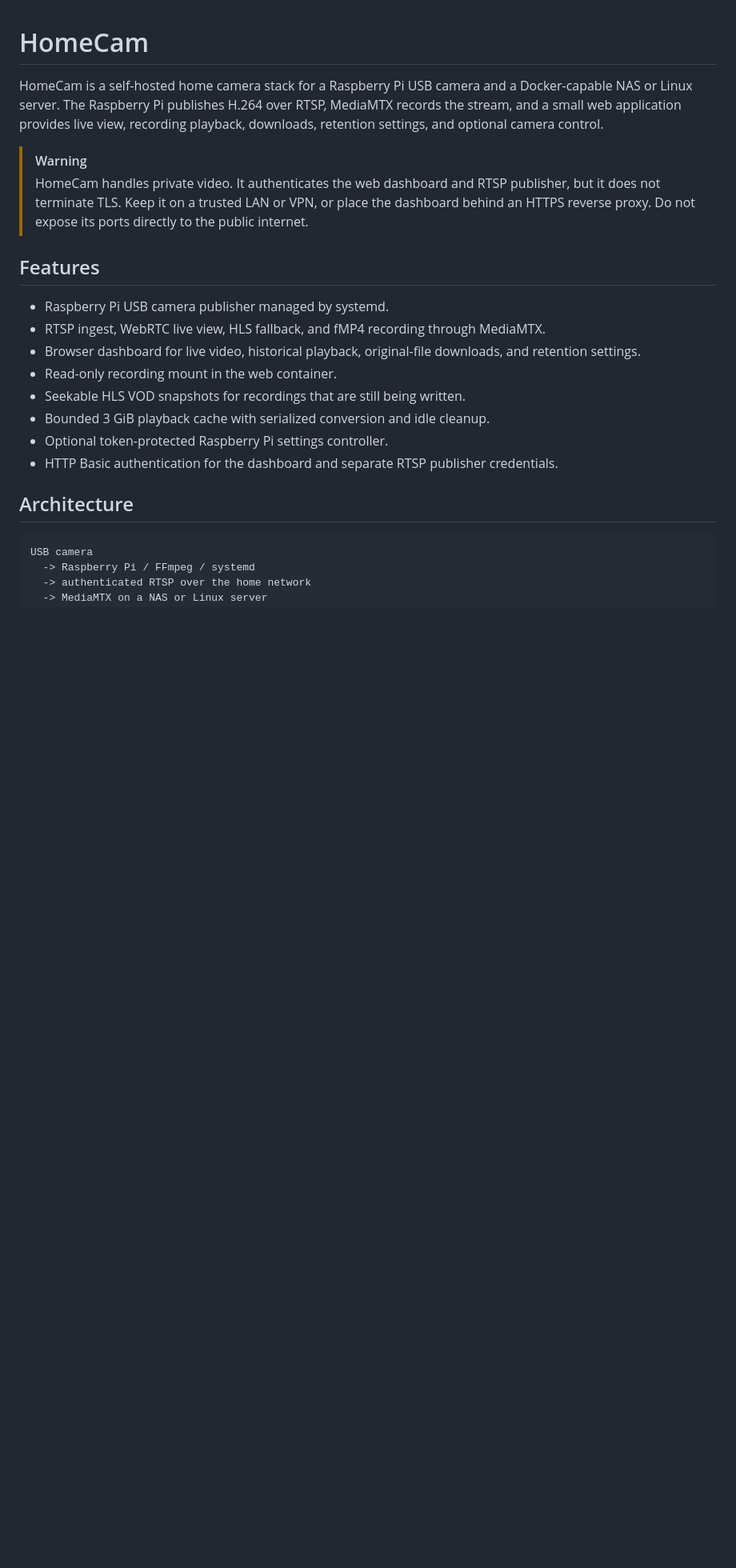
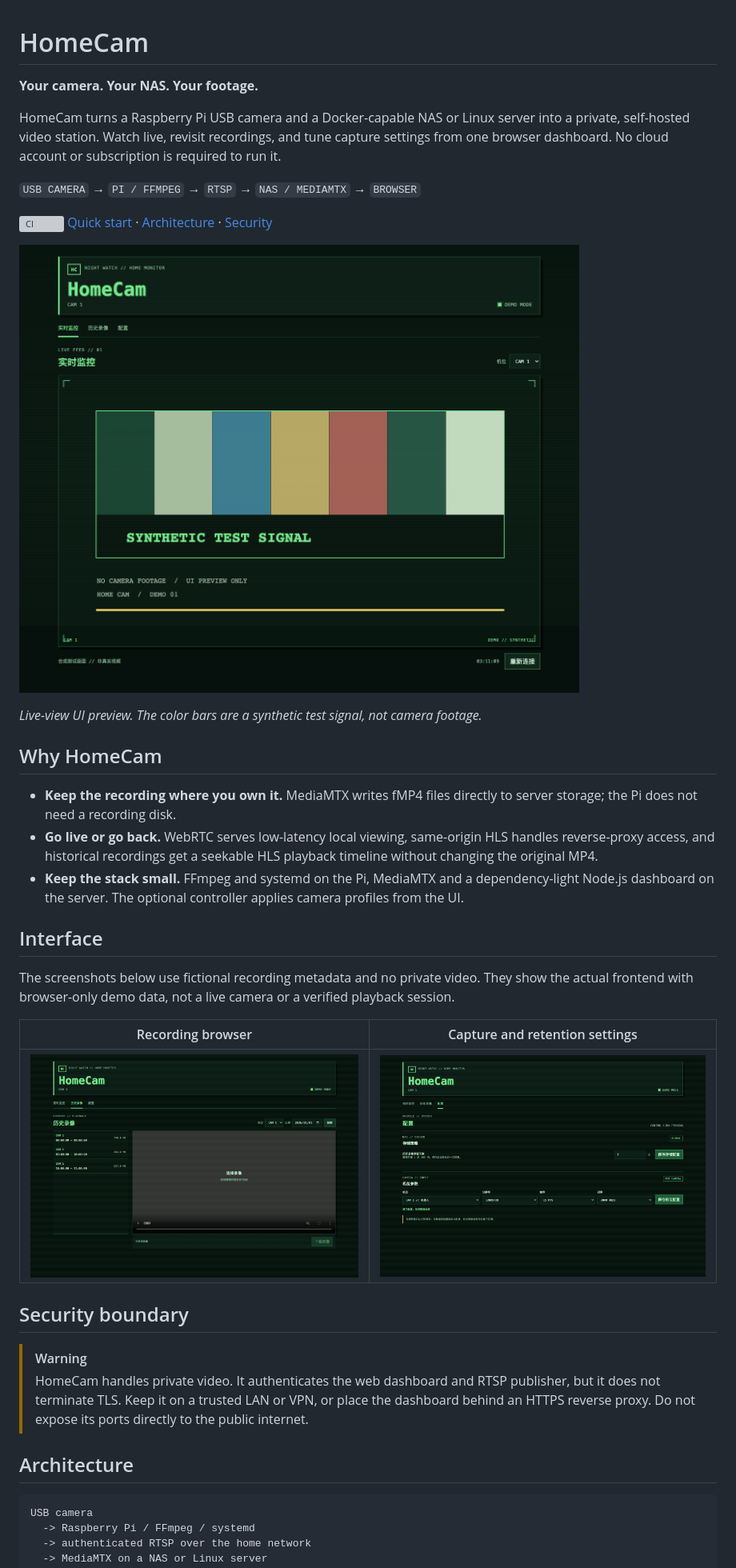
Before and after one commit to SimonL777/HomeCam, a Markdown page: README.md, the part around the change. Shown at 80% size. Drawn GitHub-style; pictures changed too: docs/screenshots/dashboard-demo.png (added), docs/screenshots/history-demo.png (added), docs/screenshots/settings-demo.png (added); blank space fills up the shorter version; grey boxes are pictures that could not be loaded.

Commit message:
Refresh README with synthetic UI previews

```diff
--- a/README.md
+++ b/README.md
@@ -1,29 +1,49 @@
 # HomeCam
 
-HomeCam is a self-hosted home camera stack for a Raspberry Pi USB camera and a
-Docker-capable NAS or Linux server. The Raspberry Pi publishes H.264 over RTSP,
-MediaMTX records the stream, and a small web application provides live view,
-recording playback, downloads, retention settings, and optional camera control.
+**Your camera. Your NAS. Your footage.**
+
+HomeCam turns a Raspberry Pi USB camera and a Docker-capable NAS or Linux
+server into a private, self-hosted video station. Watch live, revisit
+recordings, and tune capture settings from one browser dashboard. No cloud
+account or subscription is required to run it.
+
+`USB CAMERA` → `PI / FFMPEG` → `RTSP` → `NAS / MEDIAMTX` → `BROWSER`
+
+[![CI](https://github.com/SimonL777/HomeCam/actions/workflows/ci.yml/badge.svg)](https://github.com/SimonL777/HomeCam/actions/workflows/ci.yml)
+[Quick start](#server-setup) · [Architecture](#architecture) · [Security](#security-boundary)
+
+![HomeCam live dashboard showing a synthetic test signal](docs/screenshots/dashboard-demo.png)
+
+*Live-view UI preview. The color bars are a synthetic test signal, not camera footage.*
+
+## Why HomeCam
+
+- **Keep the recording where you own it.** MediaMTX writes fMP4 files directly
+  to server storage; the Pi does not need a recording disk.
+- **Go live or go back.** WebRTC serves low-latency local viewing, same-origin
+  HLS handles reverse-proxy access, and historical recordings get a seekable
+  HLS playback timeline without changing the original MP4.
+- **Keep the stack small.** FFmpeg and systemd on the Pi, MediaMTX and a
+  dependency-light Node.js dashboard on the server. The optional controller
+  applies camera profiles from the UI.
+
+## Interface
+
+The screenshots below use fictional recording metadata and no private video.
+They show the actual frontend with browser-only demo data, not a live camera
+or a verified playback session.
+
+| Recording browser | Capture and retention settings |
+|---|---|
+| [![HomeCam recording browser with synthetic entries](docs/screenshots/history-demo.png)](docs/screenshots/history-demo.png) | [![HomeCam capture and retention settings](docs/screenshots/settings-demo.png)](docs/screenshots/settings-demo.png) |
+
+## Security boundary
 
 > [!WARNING]
 > HomeCam handles private video. It authenticates the web dashboard and RTSP
 > publisher, but it does not terminate TLS. Keep it on a trusted LAN or VPN, or
 > place the dashboard behind an HTTPS reverse proxy. Do not expose its ports
 > directly to the public internet.
-
-## Features
-
-- Raspberry Pi USB camera publisher managed by systemd.
-- RTSP ingest, WebRTC live view, HLS fallback, and fMP4 recording through
-  MediaMTX.
-- Browser dashboard for live video, historical playback, original-file
-  downloads, and retention settings.
-- Read-only recording mount in the web container.
-- Seekable HLS VOD snapshots for recordings that are still being written.
-- Bounded 3 GiB playback cache with serialized conversion and idle cleanup.
-- Optional token-protected Raspberry Pi settings controller.
-- HTTP Basic authentication for the dashboard and separate RTSP publisher
-  credentials.
 
 ## Architecture
 
```
